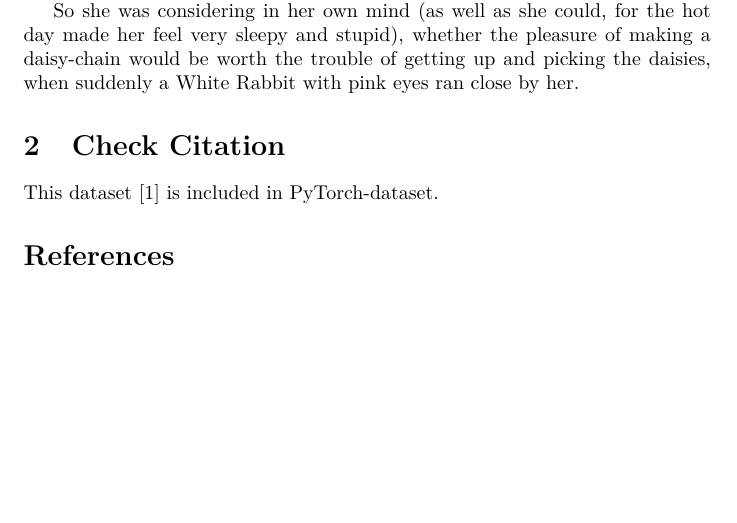
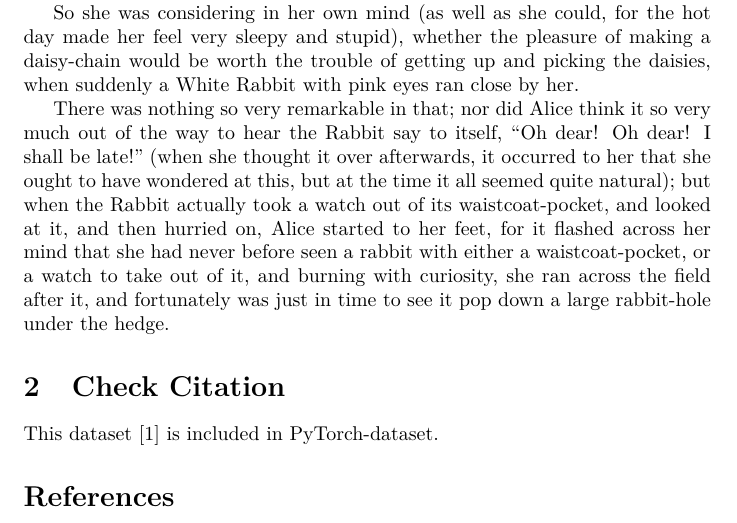
Before and after one commit to KeishiS/latex-template, a LaTeX document (index.tex): part of the page, cut so that both start at the same text, the shorter picture padded with empty space. Compiled offline with pdfLaTeX.

Commit message:
added new sentences

```diff
--- a/index.tex
+++ b/index.tex
@@ -23,6 +23,8 @@ Alise was beginning to get very tired of sitting by her sister on the bank, and
 
 So she was considering in her own mind (as well as she could, for the hot day made her feel very sleepy and stupid), whether the pleasure of making a daisy-chain would be worth the trouble of getting up and picking the daisies, when suddenly a White Rabbit with pink eyes ran close by her.
 
+There was nothing so very remarkable in that; nor did Alice think it so very much out of the way to hear the Rabbit say to itself, “Oh dear! Oh dear! I shall be late!” (when she thought it over afterwards, it occurred to her that she ought to have wondered at this, but at the time it all seemed quite natural); but when the Rabbit actually took a watch out of its waistcoat-pocket, and looked at it, and then hurried on, Alice started to her feet, for it flashed across her mind that she had never before seen a rabbit with either a waistcoat-pocket, or a watch to take out of it, and burning with curiosity, she ran across the field after it, and fortunately was just in time to see it pop down a large rabbit-hole under the hedge.
+
 \section{Check Citation}
 
 This dataset~\cite{Morris2020-cq} is included in PyTorch-dataset.
```
